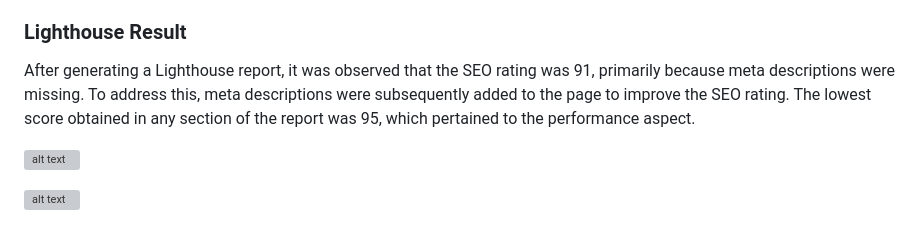
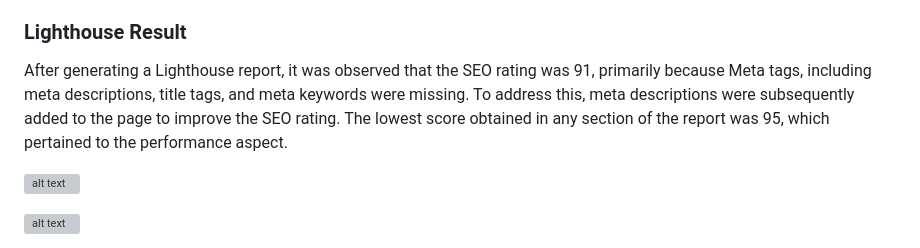
Before and after one commit to bky201/dice-step-game, a Markdown page: README.md, the part around the change. GitHub-like rendering; grey boxes are pictures that could not be loaded.

Commit message:
Add content to readMe

```diff
--- a/README.md
+++ b/README.md
@@ -341,7 +341,7 @@ To ensure that all routes were correctly recorded as the 'winning route' with th
 
 ### Lighthouse  Result
 
-After generating a Lighthouse report, it was observed that the SEO rating was 91, primarily because meta descriptions were missing. To address this, meta descriptions were subsequently added to the page to improve the SEO rating. The lowest score obtained in any section of the report was 95, which pertained to the performance aspect.
+After generating a Lighthouse report, it was observed that the SEO rating was 91, primarily because Meta tags, including meta descriptions, title tags, and meta keywords were missing. To address this, meta descriptions were subsequently added to the page to improve the SEO rating. The lowest score obtained in any section of the report was 95, which pertained to the performance aspect.
 
    ![alt text](assets/images/lightHouseStartscreen.png)
 
```
